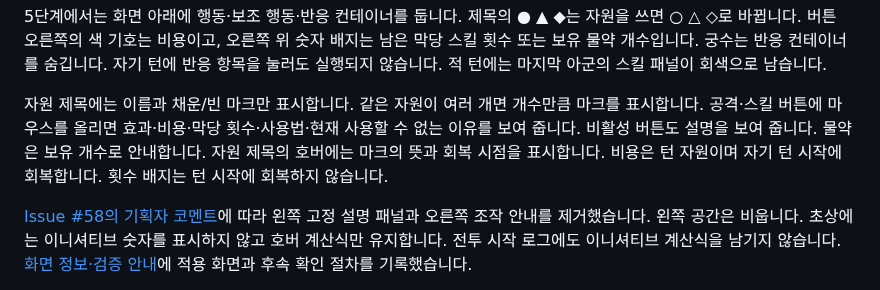
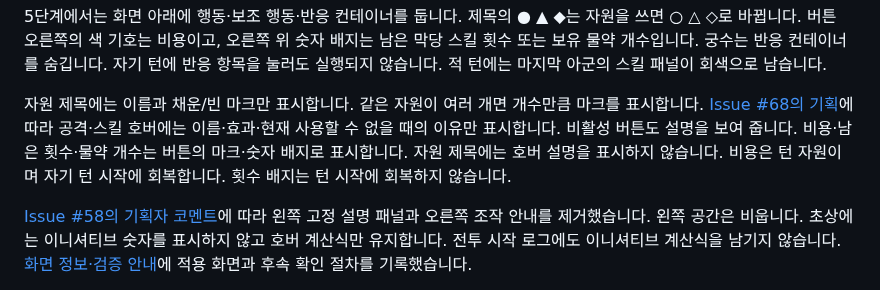
Before and after one commit to minjunkim-dev/BGLike, a Markdown page: README.md, the part around the change. Rendered like a GitHub page.

```diff
--- a/README.md
+++ b/README.md
@@ -71,7 +71,7 @@ Issue #12의 M1 전투 프로토타입을 기반으로 Issue #53의 헥사 격
 
 5단계에서는 화면 아래에 행동·보조 행동·반응 컨테이너를 둡니다. 제목의 ● ▲ ◆는 자원을 쓰면 ○ △ ◇로 바뀝니다. 버튼 오른쪽의 색 기호는 비용이고, 오른쪽 위 숫자 배지는 남은 막당 스킬 횟수 또는 보유 물약 개수입니다. 궁수는 반응 컨테이너를 숨깁니다. 자기 턴에 반응 항목을 눌러도 실행되지 않습니다. 적 턴에는 마지막 아군의 스킬 패널이 회색으로 남습니다.
 
-자원 제목에는 이름과 채운/빈 마크만 표시합니다. 같은 자원이 여러 개면 개수만큼 마크를 표시합니다. 공격·스킬 버튼에 마우스를 올리면 효과·비용·막당 횟수·사용법·현재 사용할 수 없는 이유를 보여 줍니다. 비활성 버튼도 설명을 보여 줍니다. 물약은 보유 개수로 안내합니다. 자원 제목의 호버에는 마크의 뜻과 회복 시점을 표시합니다. 비용은 턴 자원이며 자기 턴 시작에 회복합니다. 횟수 배지는 턴 시작에 회복하지 않습니다.
+자원 제목에는 이름과 채운/빈 마크만 표시합니다. 같은 자원이 여러 개면 개수만큼 마크를 표시합니다. [Issue #68의 기획](https://github.com/minjunkim-dev/BGLike/issues/68)에 따라 공격·스킬 호버에는 이름·효과·현재 사용할 수 없을 때의 이유만 표시합니다. 비활성 버튼도 설명을 보여 줍니다. 비용·남은 횟수·물약 개수는 버튼의 마크·숫자 배지로 표시합니다. 자원 제목에는 호버 설명을 표시하지 않습니다. 비용은 턴 자원이며 자기 턴 시작에 회복합니다. 횟수 배지는 턴 시작에 회복하지 않습니다.
 
 [Issue #58의 기획자 코멘트](https://github.com/minjunkim-dev/BGLike/issues/58#issuecomment-6100264025)에 따라 왼쪽 고정 설명 패널과 오른쪽 조작 안내를 제거했습니다. 왼쪽 공간은 비웁니다. 초상에는 이니셔티브 숫자를 표시하지 않고 호버 계산식만 유지합니다. 전투 시작 로그에도 이니셔티브 계산식을 남기지 않습니다. [화면 정보·검증 안내](docs/COMBAT_UIUX.md)에 적용 화면과 후속 확인 절차를 기록했습니다.
 
```
Also changed, not shown: docs/COMBAT_DESIGN.md (+3 -2 lines), docs/COMBAT_UIUX.md (+6 -4 lines), docs/assets/uiux_disabled_tooltip.png, 3 other files.
